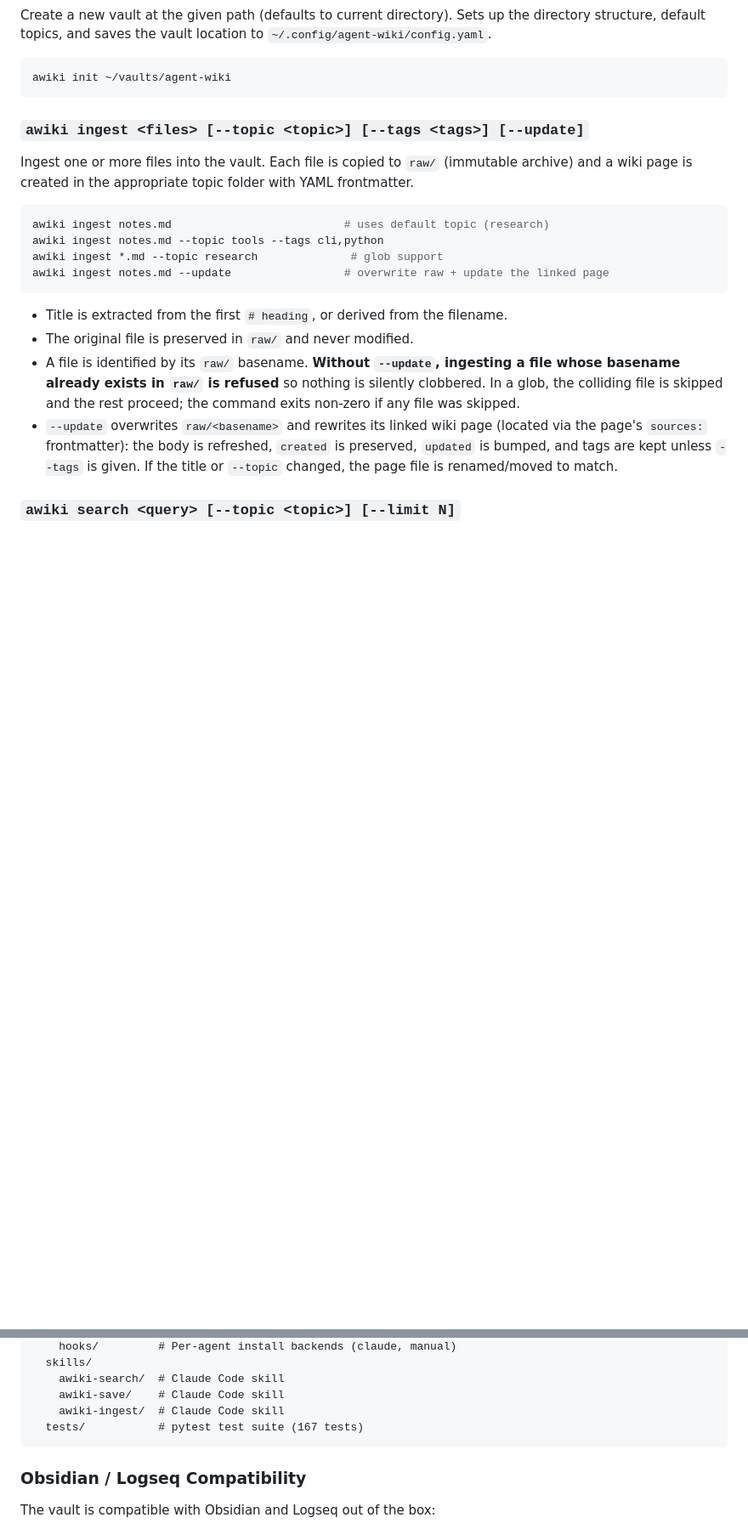
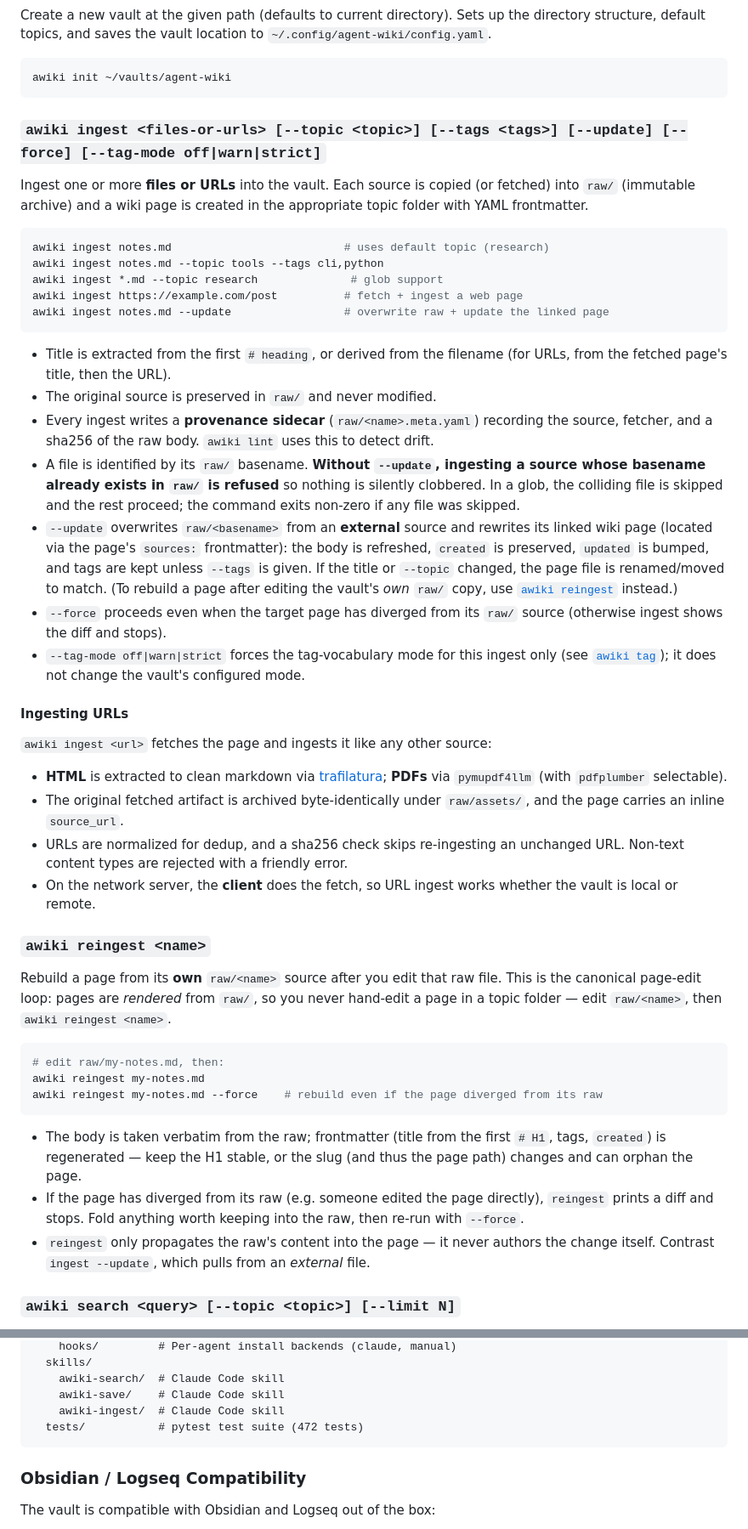
Before and after one commit to TacoTakumi/agent-wiki, a Markdown page: README.md, 2 parts joined by grey strips. Shown at 85% size. Rendered like a GitHub page; blank space fills up the shorter version.

````diff
--- a/README.md
+++ b/README.md
@@ -51,21 +51,48 @@ Create a new vault at the given path (defaults to current directory). Sets up th
 awiki init ~/vaults/agent-wiki
 ```
 
-### `awiki ingest <files> [--topic <topic>] [--tags <tags>] [--update]`
+### `awiki ingest <files-or-urls> [--topic <topic>] [--tags <tags>] [--update] [--force] [--tag-mode off|warn|strict]`
 
-Ingest one or more files into the vault. Each file is copied to `raw/` (immutable archive) and a wiki page is created in the appropriate topic folder with YAML frontmatter.
+Ingest one or more **files or URLs** into the vault. Each source is copied (or fetched) into `raw/` (immutable archive) and a wiki page is created in the appropriate topic folder with YAML frontmatter.
 
 ```bash
 awiki ingest notes.md                          # uses default topic (research)
 awiki ingest notes.md --topic tools --tags cli,python
 awiki ingest *.md --topic research              # glob support
+awiki ingest https://example.com/post          # fetch + ingest a web page
 awiki ingest notes.md --update                 # overwrite raw + update the linked page
 ```
 
-- Title is extracted from the first `# heading`, or derived from the filename.
-- The original file is preserved in `raw/` and never modified.
-- A file is identified by its `raw/` basename. **Without `--update`, ingesting a file whose basename already exists in `raw/` is refused** so nothing is silently clobbered. In a glob, the colliding file is skipped and the rest proceed; the command exits non-zero if any file was skipped.
-- `--update` overwrites `raw/<basename>` and rewrites its linked wiki page (located via the page's `sources:` frontmatter): the body is refreshed, `created` is preserved, `updated` is bumped, and tags are kept unless `--tags` is given. If the title or `--topic` changed, the page file is renamed/moved to match.
+- Title is extracted from the first `# heading`, or derived from the filename (for URLs, from the fetched page's title, then the URL).
+- The original source is preserved in `raw/` and never modified.
+- Every ingest writes a **provenance sidecar** (`raw/<name>.meta.yaml`) recording the source, fetcher, and a sha256 of the raw body. `awiki lint` uses this to detect drift.
+- A file is identified by its `raw/` basename. **Without `--update`, ingesting a source whose basename already exists in `raw/` is refused** so nothing is silently clobbered. In a glob, the colliding file is skipped and the rest proceed; the command exits non-zero if any file was skipped.
+- `--update` overwrites `raw/<basename>` from an **external** source and rewrites its linked wiki page (located via the page's `sources:` frontmatter): the body is refreshed, `created` is preserved, `updated` is bumped, and tags are kept unless `--tags` is given. If the title or `--topic` changed, the page file is renamed/moved to match. (To rebuild a page after editing the vault's *own* `raw/` copy, use [`awiki reingest`](#awiki-reingest-name) instead.)
+- `--force` proceeds even when the target page has diverged from its `raw/` source (otherwise ingest shows the diff and stops).
+- `--tag-mode off|warn|strict` forces the tag-vocabulary mode for this ingest only (see [`awiki tag`](#awiki-tag-addsuggestfix)); it does not change the vault's configured mode.
+
+#### Ingesting URLs
+
+`awiki ingest <url>` fetches the page and ingests it like any other source:
+
+- **HTML** is extracted to clean markdown via [trafilatura](https://trafilatura.readthedocs.io/); **PDFs** via `pymupdf4llm` (with `pdfplumber` selectable).
+- The original fetched artifact is archived byte-identically under `raw/assets/`, and the page carries an inline `source_url`.
+- URLs are normalized for dedup, and a sha256 check skips re-ingesting an unchanged URL. Non-text content types are rejected with a friendly error.
+- On the network server, the **client** does the fetch, so URL ingest works whether the vault is local or remote.
+
+### `awiki reingest <name>`
+
+Rebuild a page from its **own** `raw/<name>` source after you edit that raw file. This is the canonical page-edit loop: pages are *rendered* from `raw/`, so you never hand-edit a page in a topic folder — edit `raw/<name>`, then `awiki reingest <name>`.
+
+```bash
+# edit raw/my-notes.md, then:
+awiki reingest my-notes.md
+awiki reingest my-notes.md --force    # rebuild even if the page diverged from its raw
+```
+
+- The body is taken verbatim from the raw; frontmatter (title from the first `# H1`, tags, `created`) is regenerated — keep the H1 stable, or the slug (and thus the page path) changes and can orphan the page.
+- If the page has diverged from its raw (e.g. someone edited the page directly), `reingest` prints a diff and stops. Fold anything worth keeping into the raw, then re-run with `--force`.
+- `reingest` only propagates the raw's content into the page — it never authors the change itself. Contrast `ingest --update`, which pulls from an *external* file.
 
 ### `awiki search <query> [--topic <topic>] [--limit N]`
 
@@ -360,7 +415,7 @@ agent-wiki/
     awiki-search/  # Claude Code skill
     awiki-save/    # Claude Code skill
     awiki-ingest/  # Claude Code skill
-  tests/           # pytest test suite (167 tests)
+  tests/           # pytest test suite (472 tests)
 ```
 
 ### Obsidian / Logseq Compatibility
````
Also changed, not shown: other parts of README.md (+46 -3 lines), CHANGELOG.md (added, +120 -0 lines).
